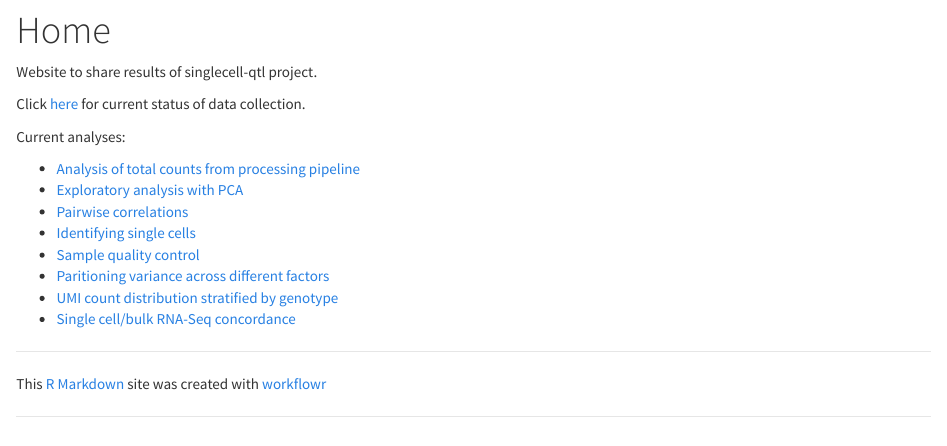
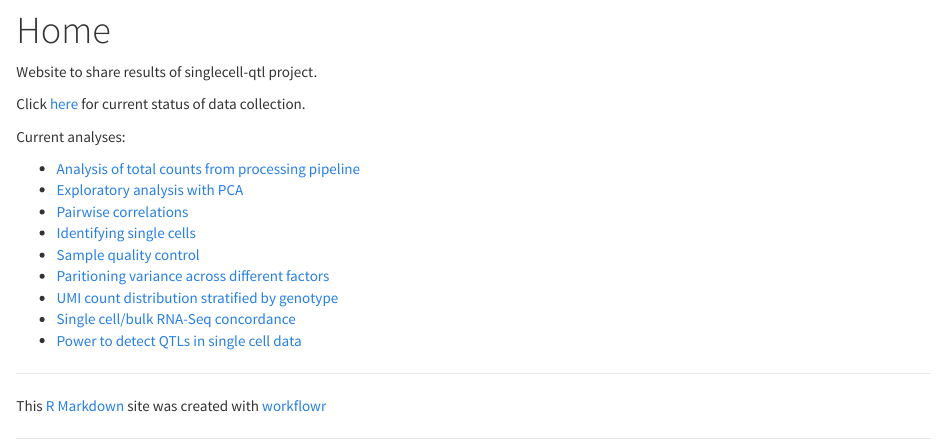
Before and after one commit to jdblischak/singlecell-qtl, an R Markdown document (analysis/index.Rmd): the page in a window 1100 px wide, from 80 px down. Rendered offline with R 4.5, knitr and Pandoc, with nearby package versions.

```diff
--- a/analysis/index.Rmd
+++ b/analysis/index.Rmd
@@ -19,3 +19,4 @@
 * [Paritioning variance across different factors](partition.html)
 * [UMI count distribution stratified by genotype](sc-stratified-geno.html)
 * [Single cell/bulk RNA-Seq concordance](sc-vs-bulk.html)
+* [Power to detect QTLs in single cell data](power.html)
```
Also changed, not shown: 123 other files.
